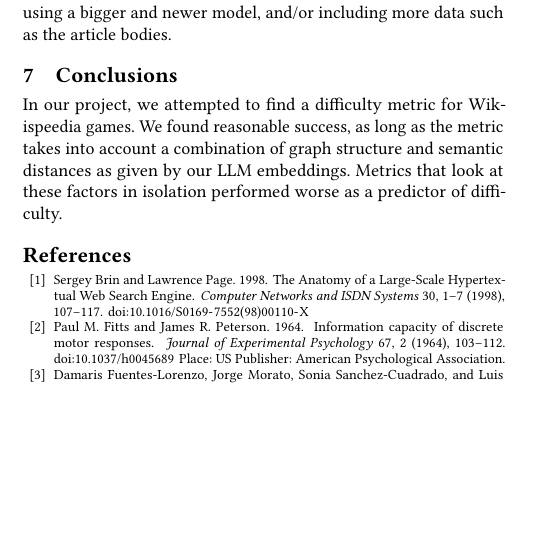
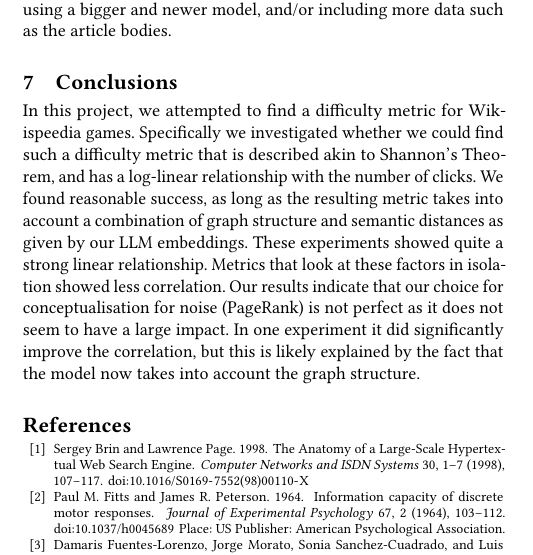
Before and after one commit to martan712/HCI-wikipedia, a LaTeX paper (report/template/main.tex, which reads report/template/conclusions.tex): part of one column of page 5 of 7, cut so that both start at the same text, the shorter picture padded with empty space. Compiled offline with pdfLaTeX.

Commit message:
conclusion

```diff
--- a/report/template/conclusions.tex
+++ b/report/template/conclusions.tex
@@ -1,5 +1,5 @@
 \section{Conclusions}
-In our project, we attempted to find a difficulty metric for Wikispeedia games. We found reasonable success, as long as the metric takes into account a combination of graph structure and semantic distances as given by our LLM embeddings. Metrics that look at these factors in isolation performed worse as a predictor of difficulty.
+In this project, we attempted to find a difficulty metric for Wikispeedia games. Specifically we investigated whether we could find such a difficulty metric that is described akin to Shannon's Theorem, and has a log-linear relationship with the number of clicks. We found reasonable success, as long as the resulting metric takes into account a combination of graph structure and semantic distances as given by our LLM embeddings. These experiments showed quite a strong linear relationship. Metrics that look at these factors in isolation showed less correlation. Our results indicate that our choice for conceptualisation for noise (PageRank) is not perfect as it does not seem to have a large impact. In one experiment it did significantly improve the correlation, but this is likely explained by the fact that the model now takes into account the graph structure.
 
 
 % % ### Intuititions for future directions I got from ChatGP
```
